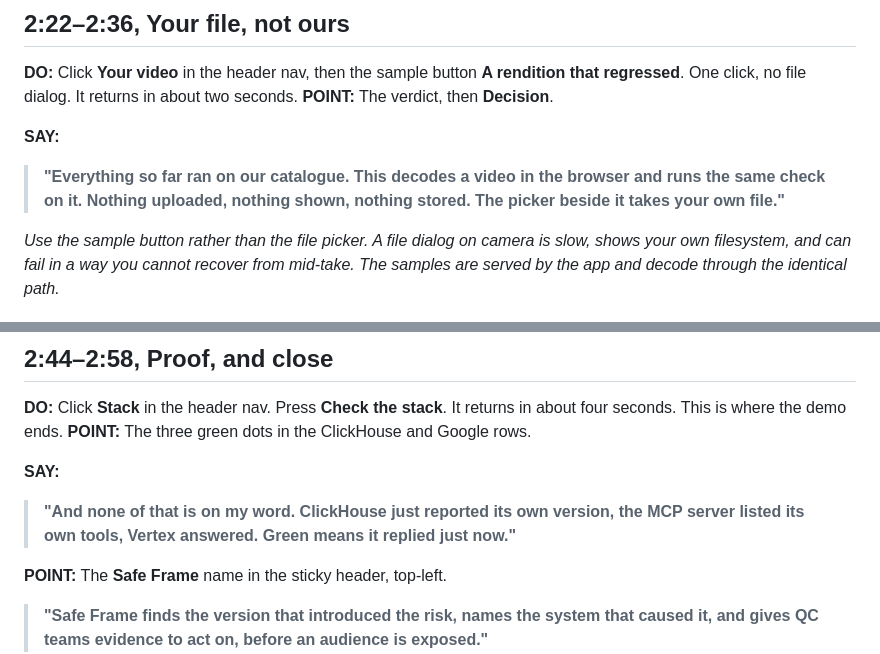
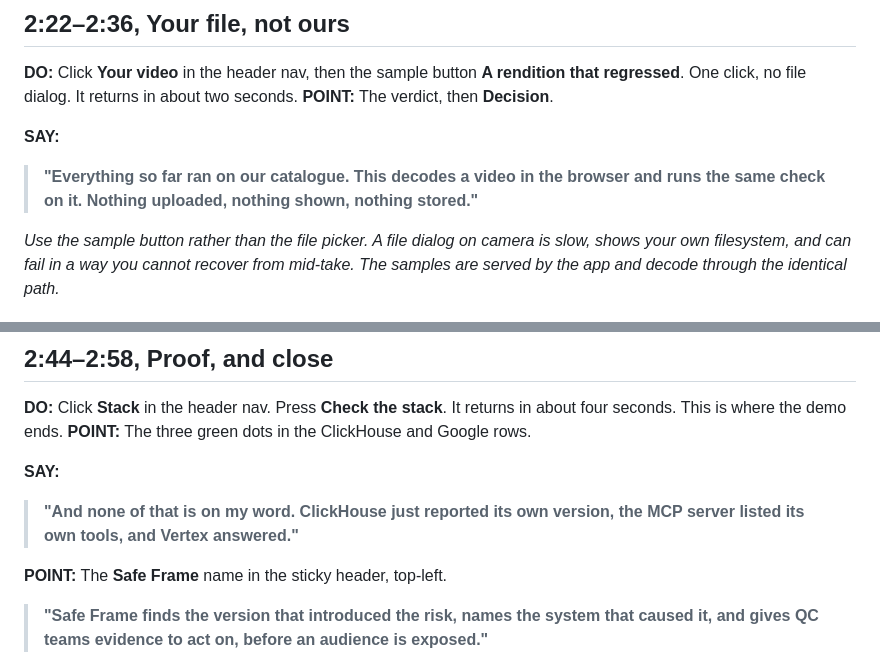
Before and after one commit to usv240/safe-frame, a Markdown page: docs/DEMO-SCRIPT.md, 2 parts joined by grey strips. Drawn GitHub-style.

```diff
--- a/docs/DEMO-SCRIPT.md
+++ b/docs/DEMO-SCRIPT.md
@@ -175,7 +178,7 @@ seconds.
 
 > **"Everything so far ran on our catalogue. This decodes a video in the browser
 > and runs the same check on it. Nothing uploaded, nothing shown, nothing
-> stored. The picker beside it takes your own file."**
+> stored."**
 
 *Use the sample button rather than the file picker. A file dialog on camera is
 slow, shows your own filesystem, and can fail in a way you cannot recover from
@@ -205,8 +208,7 @@ about four seconds. This is where the demo ends.
 **SAY:**
 
 > **"And none of that is on my word. ClickHouse just reported its own version,
-> the MCP server listed its own tools, Vertex answered. Green means it replied
-> just now."**
+> the MCP server listed its own tools, and Vertex answered."**
 
 **POINT:** The **Safe Frame** name in the sticky header, top-left.
 
```
Also changed, not shown: other parts of docs/DEMO-SCRIPT.md (+24 -14 lines).
